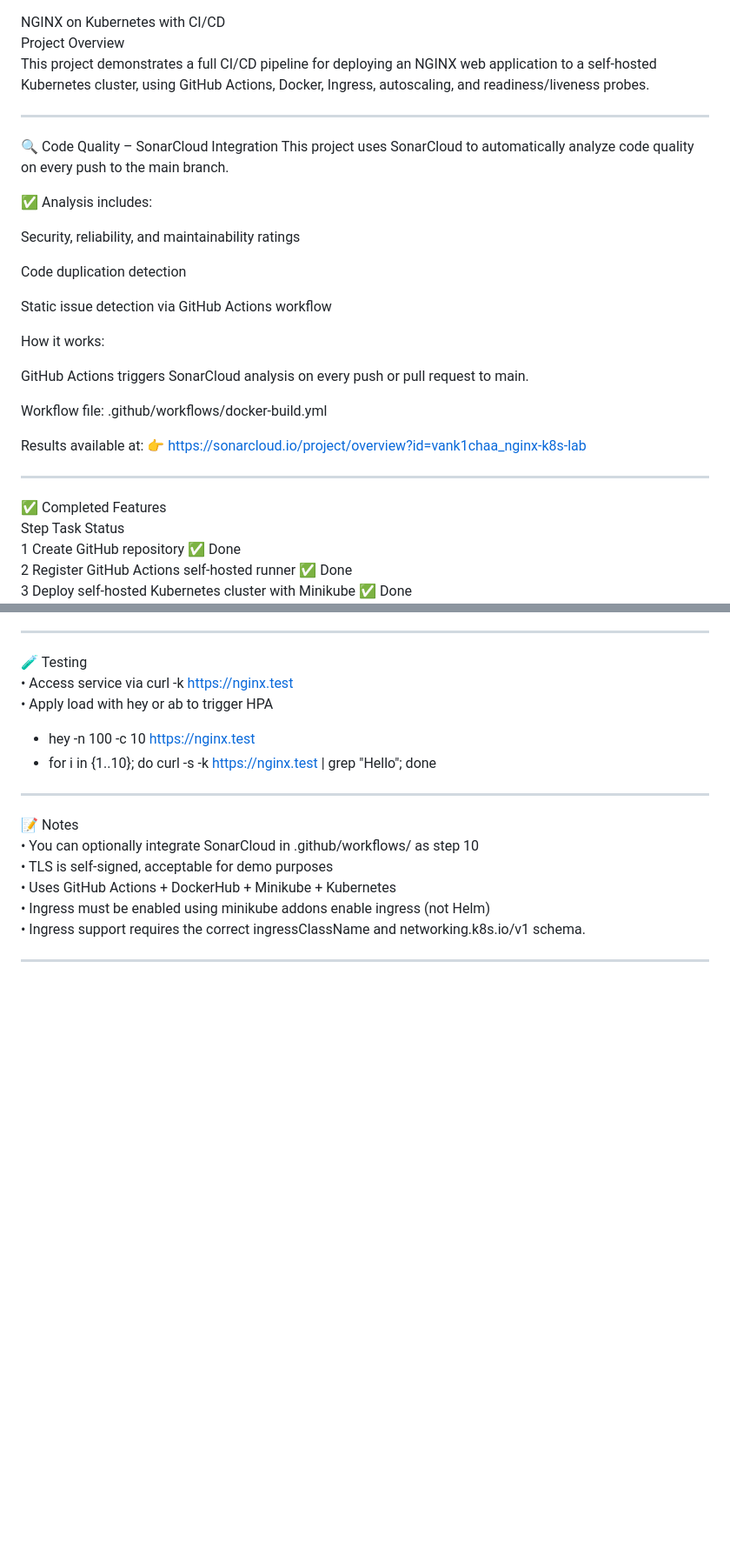
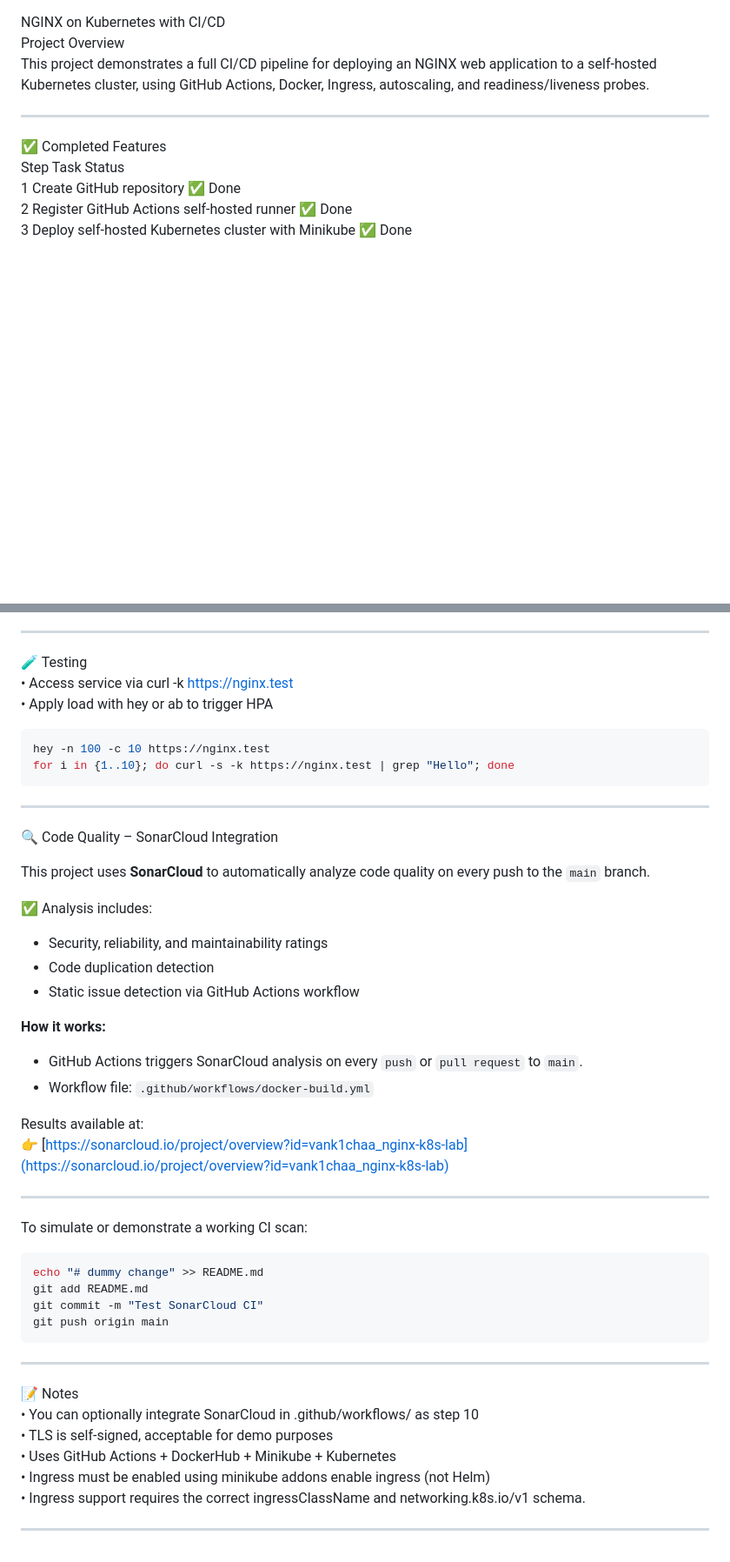
Before and after one commit to vank1chaa/nginx-k8s-lab, a Markdown page: README.md, 2 parts joined by grey strips. Shown: that part at 87% size. GitHub-like rendering; blank space fills up the shorter version.

````diff
--- a/README.md
+++ b/README.md
@@ -1,26 +1,6 @@
 NGINX on Kubernetes with CI/CD
 Project Overview
 This project demonstrates a full CI/CD pipeline for deploying an NGINX web application to a self-hosted Kubernetes cluster, using GitHub Actions, Docker, Ingress, autoscaling, and readiness/liveness probes.
-________________________________________
-🔍 Code Quality – SonarCloud Integration
-This project uses SonarCloud to automatically analyze code quality on every push to the main branch.
-
-✅ Analysis includes:
-
-Security, reliability, and maintainability ratings
-
-Code duplication detection
-
-Static issue detection via GitHub Actions workflow
-
-How it works:
-
-GitHub Actions triggers SonarCloud analysis on every push or pull request to main.
-
-Workflow file: .github/workflows/docker-build.yml
-
-Results available at:
-👉 https://sonarcloud.io/project/overview?id=vank1chaa_nginx-k8s-lab
 ________________________________________
 ✅ Completed Features
 Step	Task	Status
@@ -124,8 +121,37 @@ ________________________________________
 🧪 Testing
 •	Access service via curl -k https://nginx.test
 •	Apply load with hey or ab to trigger HPA
--	hey -n 100 -c 10 https://nginx.test
--	for i in {1..10}; do curl -s -k https://nginx.test | grep "Hello"; done
+```bash
+hey -n 100 -c 10 https://nginx.test
+for i in {1..10}; do curl -s -k https://nginx.test | grep "Hello"; done
+```
+________________________________________
+🔍 Code Quality – SonarCloud Integration
+
+This project uses **SonarCloud** to automatically analyze code quality on every push to the `main` branch.
+
+✅ Analysis includes:
+- Security, reliability, and maintainability ratings
+- Code duplication detection
+- Static issue detection via GitHub Actions workflow
+
+**How it works:**
+- GitHub Actions triggers SonarCloud analysis on every `push` or `pull request` to `main`.
+- Workflow file: `.github/workflows/docker-build.yml`
+
+Results available at:
+👉 [https://sonarcloud.io/project/overview?id=vank1chaa_nginx-k8s-lab](https://sonarcloud.io/project/overview?id=vank1chaa_nginx-k8s-lab)
+
+---
+
+To simulate or demonstrate a working CI scan:
+
+```bash
+echo "# dummy change" >> README.md
+git add README.md
+git commit -m "Test SonarCloud CI"
+git push origin main
+```
 
 ________________________________________
 📝 Notes
````
Also changed, not shown: other parts of README.md (+29 -12 lines).
